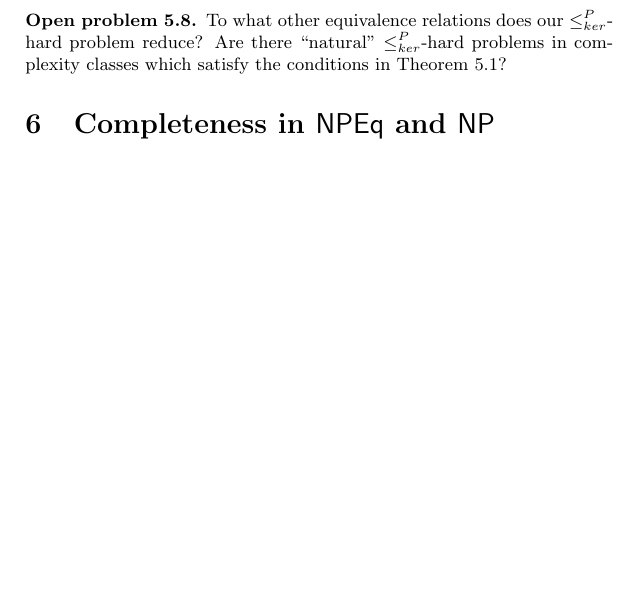
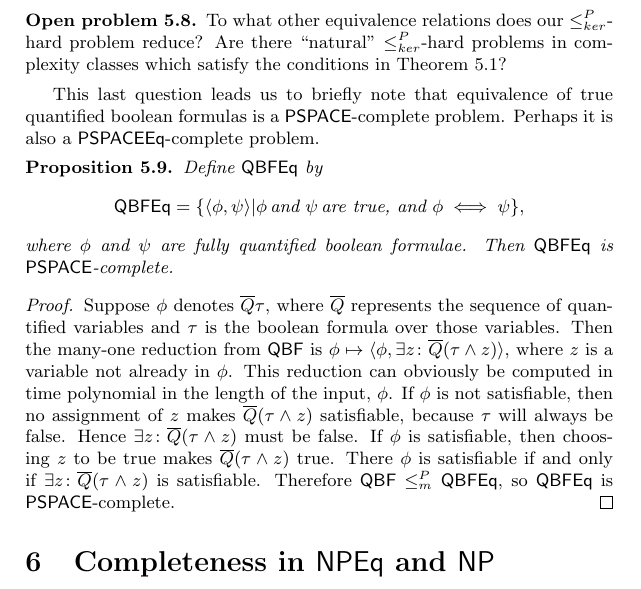
Before and after one commit to jfinkels/equivalence, a LaTeX document (equivalence.tex, which reads generalcompleteness.tex): part of page 11 of 18 before the commit and part of page 11 of 19 after it, cut so that both start at the same text, the shorter picture padded with empty space. Compiled offline with pdfLaTeX.

Commit message:
added note that QBFEq is a PSPACE-complete equivalence problem, perhaps it is PSPACEEq-complete?

```diff
--- a/equivalence.tex
+++ b/equivalence.tex
@@ -106,6 +106,8 @@
 \newcommand{\pair}[2]{\langle#1,#2\rangle} % pairing function
 \newcommand{\triple}[3]{\langle#1,#2,#3\rangle} % tripling function
 \newcommand{\Q}{\textsf{Q}} % to represent an unknown quantifier
+\newcommand{\QBF}{\lang{QBF}} % the language QBF
+\newcommand{\QBFEq}{\lang{QBFEq}} % the language of equivalent QBFs
 
 % for defining new languages
 \newenvironment{langdef}[1]{\begin{definition}{\lang{#1}}}{\end{definition}}
--- a/generalcompleteness.tex
+++ b/generalcompleteness.tex
@@ -176,3 +176,24 @@ The three properties required of $R_K$ then follow from the properties of $L(M)$
   To what other equivalence relations does our $\kr$-hard problem reduce?
   Are there ``natural'' $\kr$-hard problems in complexity classes which satisfy the conditions in \autoref{thm:generalcompleteness}?
 \end{openproblem}
+
+This last question leads us to briefly note that equivalence of true quantified boolean formulas is a \PSPACE-complete problem.
+Perhaps it is also a \PSPACEEq-complete problem.
+\begin{proposition}
+  Define $\QBFEq$ by
+  \begin{displaymath}
+    \QBFEq = \{\pair{\phi}{\psi} | \phi \plain{and}\, \psi \plain{are true, and}\, \phi \iff \psi\},
+  \end{displaymath}
+  where $\phi$ and $\psi$ are fully quantified boolean formulae.
+  Then $\QBFEq$ is \PSPACE-complete.
+\end{proposition}
+\begin{proof}
+  Suppose $\phi$ denotes $\overline{Q}\tau$, where $\overline{Q}$ represents the sequence of quantified variables and $\tau$ is the boolean formula over those variables.
+  Then the many-one reduction from $\QBF$ is $\phi\mapsto\pair{\phi}{\exists z\colon\overline{Q}(\tau\land z)}$, where $z$ is a variable not already in $\phi$.
+  This reduction can obviously be computed in time polynomial in the length of the input, $\phi$.
+  If $\phi$ is not satisfiable, then no assignment of $z$ makes $\overline{Q}(\tau\land z)$ satisfiable, because $\tau$ will always be false.
+  Hence $\exists z\colon\overline{Q}(\tau\land z)$ must be false.
+  If $\phi$ is satisfiable, then choosing $z$ to be true makes $\overline{Q}(\tau\land z)$ true.
+  There $\phi$ is satisfiable if and only if $\exists z\colon\overline{Q}(\tau\land z)$ is satisfiable.
+  Therefore $\QBF\mor\QBFEq$, so $\QBFEq$ is \PSPACE-complete.
+\end{proof}
```
